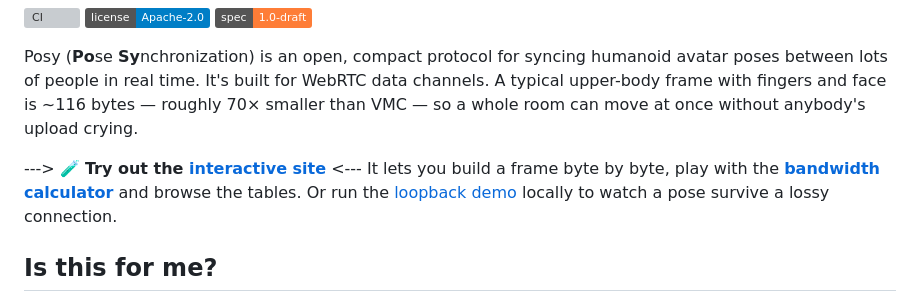
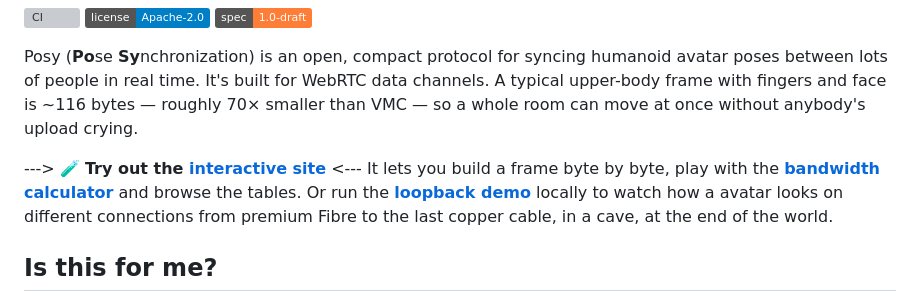
Before and after one commit to Ron81/posy, a Markdown page: README.md, the part around the change. GitHub-like rendering; badges without logos; grey boxes are pictures that could not be loaded.

```diff
--- a/README.md
+++ b/README.md
@@ -9,7 +9,7 @@
 Posy (**Po**se **Sy**nchronization) is an open, compact protocol for syncing humanoid avatar poses between lots of people in real time. It's built for WebRTC data channels. A typical upper-body frame with fingers and face is ~116 bytes — roughly 70× smaller than VMC — so a whole room can move at once without anybody's upload crying.
 
 ---> 🧪 **Try out the [interactive site](https://ron81.github.io/posy/)** <---
-It lets you build a frame byte by byte, play with the **[bandwidth calculator](https://ron81.github.io/posy/#bandwidth)** and browse the tables. Or run the [loopback demo](examples/loopback-demo) locally to watch a pose survive a lossy connection.
+It lets you build a frame byte by byte, play with the **[bandwidth calculator](https://ron81.github.io/posy/#bandwidth)** and browse the tables. Or run the **[loopback demo](examples/loopback-demo)** locally to watch how a avatar looks on different connections from premium Fibre to the last copper cable, in a cave, at the end of the world.
 
 ## Is this for me?
 
```
